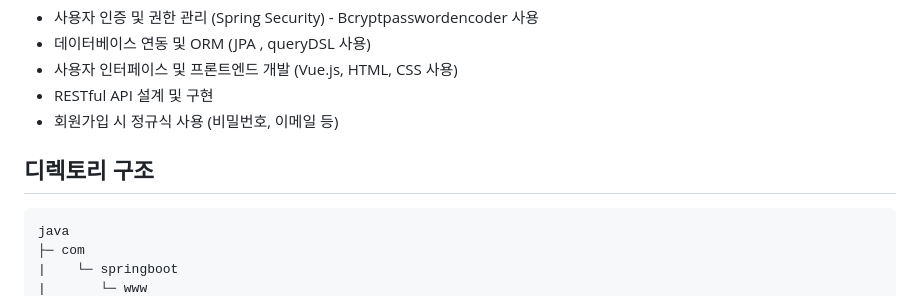
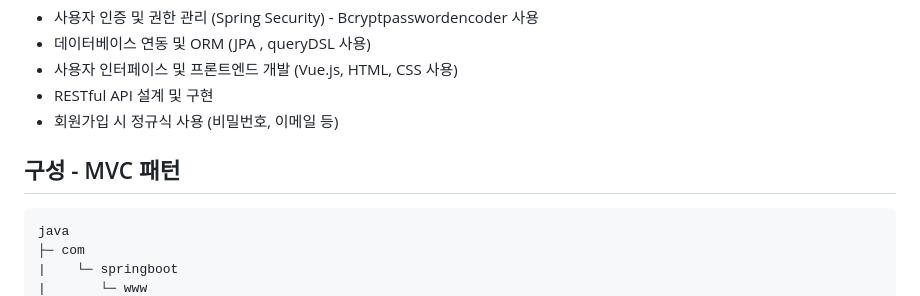
Before and after one commit to wltjdqo55/web-jsb, a Markdown page: README.md, the part around the change. Drawn GitHub-style.

Commit message:
feat / 240617 / readme 파일 디렉토리 구조 변경

```diff
--- a/README.md
+++ b/README.md
@@ -21,7 +21,7 @@
 * RESTful API 설계 및 구현
 * 회원가입 시 정규식 사용 (비밀번호, 이메일 등)
 
-## 디렉토리 구조
+## 구성 - MVC 패턴
     java
     ├─ com
     |    └─ springboot
```
